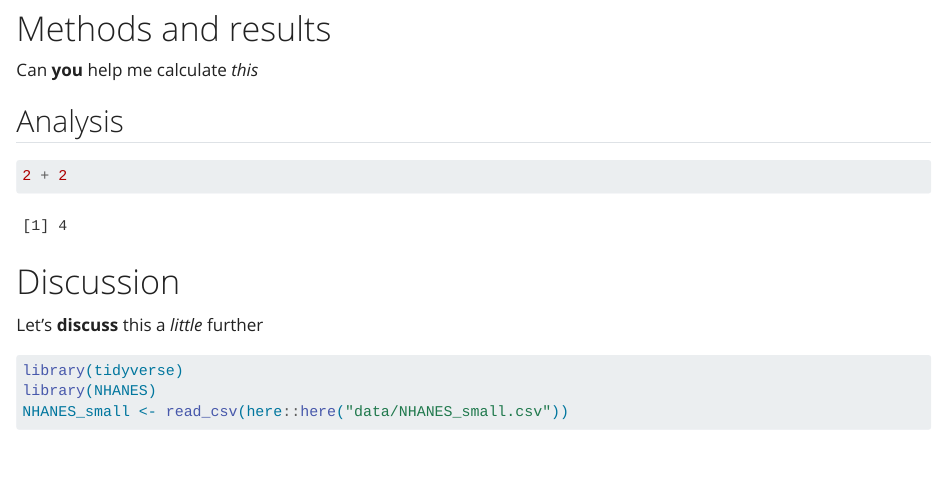
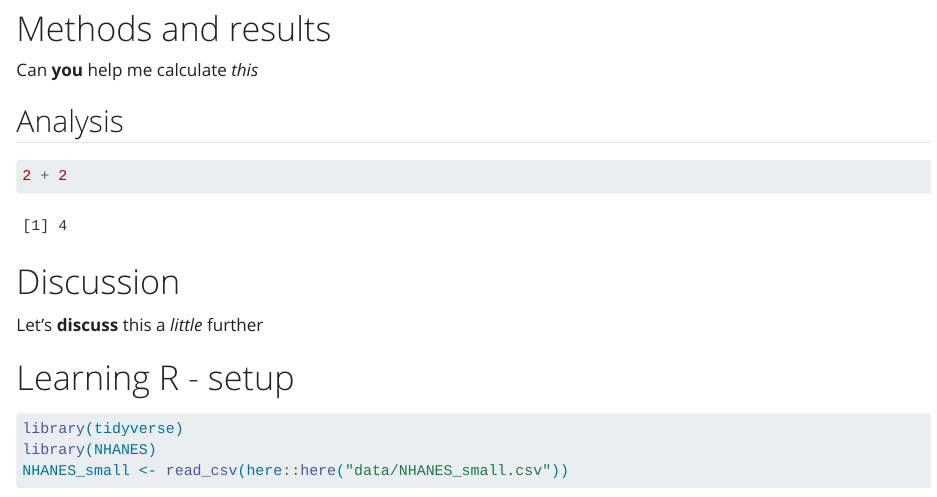
Before and after one commit to jlauszus/LearningR, a Quarto document (LearningR/doc/LearningR.qmd): the page in a window 1100 px wide, from 290 px down. Rendered offline with R 4.5, knitr and Pandoc in place of Quarto, with nearby package versions; some code elsewhere in the file could not run offline; long lines of code are wrapped.

Commit message:
Minor changes

````diff
--- a/LearningR/doc/LearningR.qmd
+++ b/LearningR/doc/LearningR.qmd
@@ -23,6 +23,7 @@ Can **you** help me calculate *this*
 # Discussion
 Let's **discuss** this a *little* further
 
+# Learning R - setup
 
 ```{r setup}
 #| message: FALSE
````
